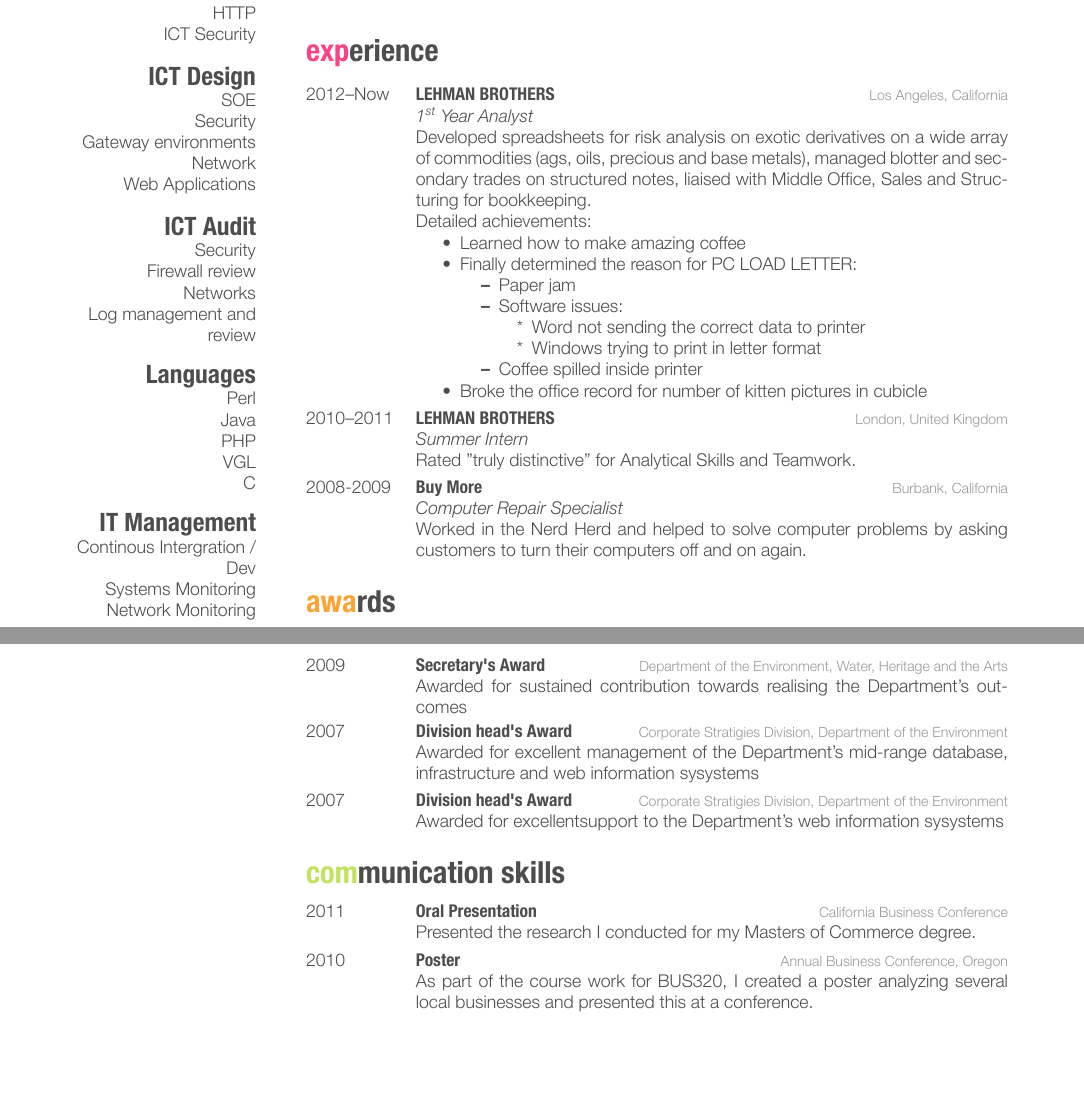
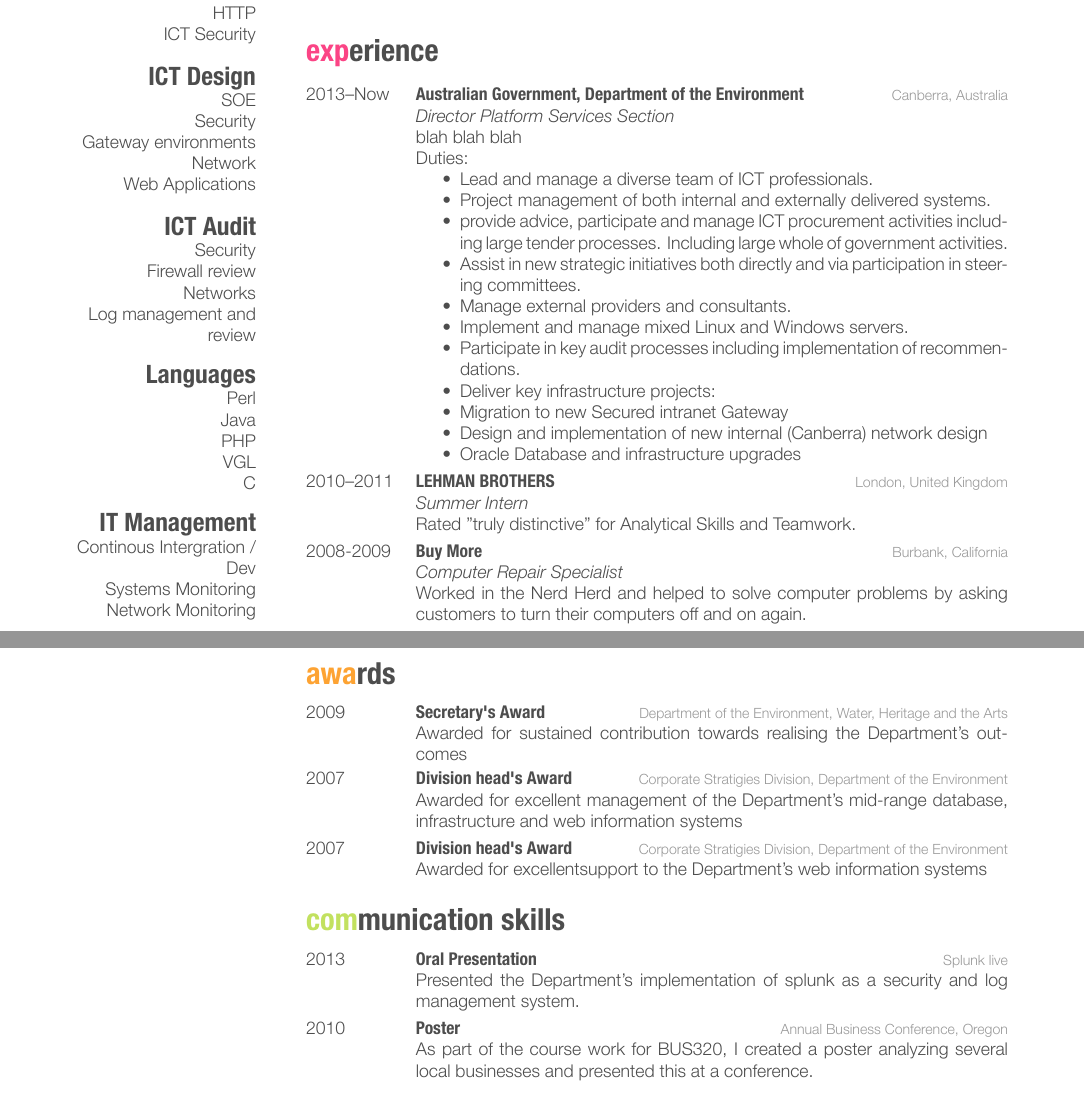
Before and after one commit to hamBank/persDoco, a LaTeX CV (201311/cv_10.tex): two parts of pages 1 and 2 of 2, joined at a grey line, cut so that both start at the same text, the shorter picture padded with empty space. The pictures show the PDF file 201311/cv_10.pdf that the author committed with the source.

Commit message:
filling it out

```diff
--- a/201311/cv_10.tex
+++ b/201311/cv_10.tex
@@ -141,25 +141,24 @@ Network Monitoring
 \begin{entrylist}
 %------------------------------------------------
 \entry
-{2012--Now}
-{LEHMAN BROTHERS}
-{Los Angeles, California}
-{\emph{1\textsuperscript{st} Year Analyst} \\
-Developed spreadsheets for risk analysis on exotic derivatives on a wide array of commodities (ags, oils, precious and base metals), managed blotter and secondary trades on structured notes, liaised with Middle Office, Sales and Structuring for bookkeeping. \\
-Detailed achievements:
+{2013--Now}
+{Australian Government, Department of the Environment}
+{Canberra, Australia}
+{\emph{Director Platform Services Section} \\
+blah blah blah \\
+Duties:
 \begin{itemize}
-\item Learned how to make amazing coffee
-\item Finally determined the reason for \textsc{PC LOAD LETTER}:
-\begin{itemize}
-\item Paper jam
-\item Software issues:
-\begin{itemize}
-\item Word not sending the correct data to printer
-\item Windows trying to print in letter format
-\end{itemize}
-\item Coffee spilled inside printer
-\end{itemize}
-\item Broke the office record for number of kitten pictures in cubicle
+\item Lead and manage a diverse team of ICT professionals.
+\item Project management of both internal and externally delivered systems.
+\item provide advice, participate and manage ICT procurement activities including large tender processes. Including large whole of government activities.
+\item Assist in new strategic initiatives both directly and via participation in steering committees.
+\item Manage external providers and consultants.
+\item Implement and manage mixed Linux and Windows servers.
+\item Participate in key audit processes including implementation of recommendations.
+\item Deliver key infrastructure projects:
+\item Migration to new Secured intranet Gateway
+\item Design and implementation of new internal (Canberra) network design
+\item Oracle Database and infrastructure upgrades
 \end{itemize}}
 %------------------------------------------------
 \entry
@@ -196,13 +195,13 @@ Worked in the Nerd Herd and helped to solve computer problems by asking customer
 {2007}
 {Division head's Award}
 {Corporate Stratigies Division, Department of the Environment}
-{Awarded for excellent management of the Department's mid-range database, infrastructure and web information sysystems}
+{Awarded for excellent management of the Department's mid-range database, infrastructure and web information systems}
 %------------------------------------------------
 \entry
 {2007}
 {Division head's Award}
 {Corporate Stratigies Division, Department of the Environment}
-{Awarded for excellentsupport to the Department's web information sysystems}
+{Awarded for excellentsupport to the Department's web information systems}
 %------------------------------------------------
 \end{entrylist}
 
@@ -215,10 +214,10 @@ Worked in the Nerd Herd and helped to solve computer problems by asking customer
 \begin{entrylist}
 %------------------------------------------------
 \entry
-{2011}
+{2013}
 {Oral Presentation}
-{California Business Conference}
-{Presented the research I conducted for my Masters of Commerce degree.}
+{Splunk live}
+{Presented the Department's implementation of splunk as a security and log management system.}
 %------------------------------------------------
 \entry
 {2010}
```
Also changed, not shown: 201311/cv_10.pdf.
